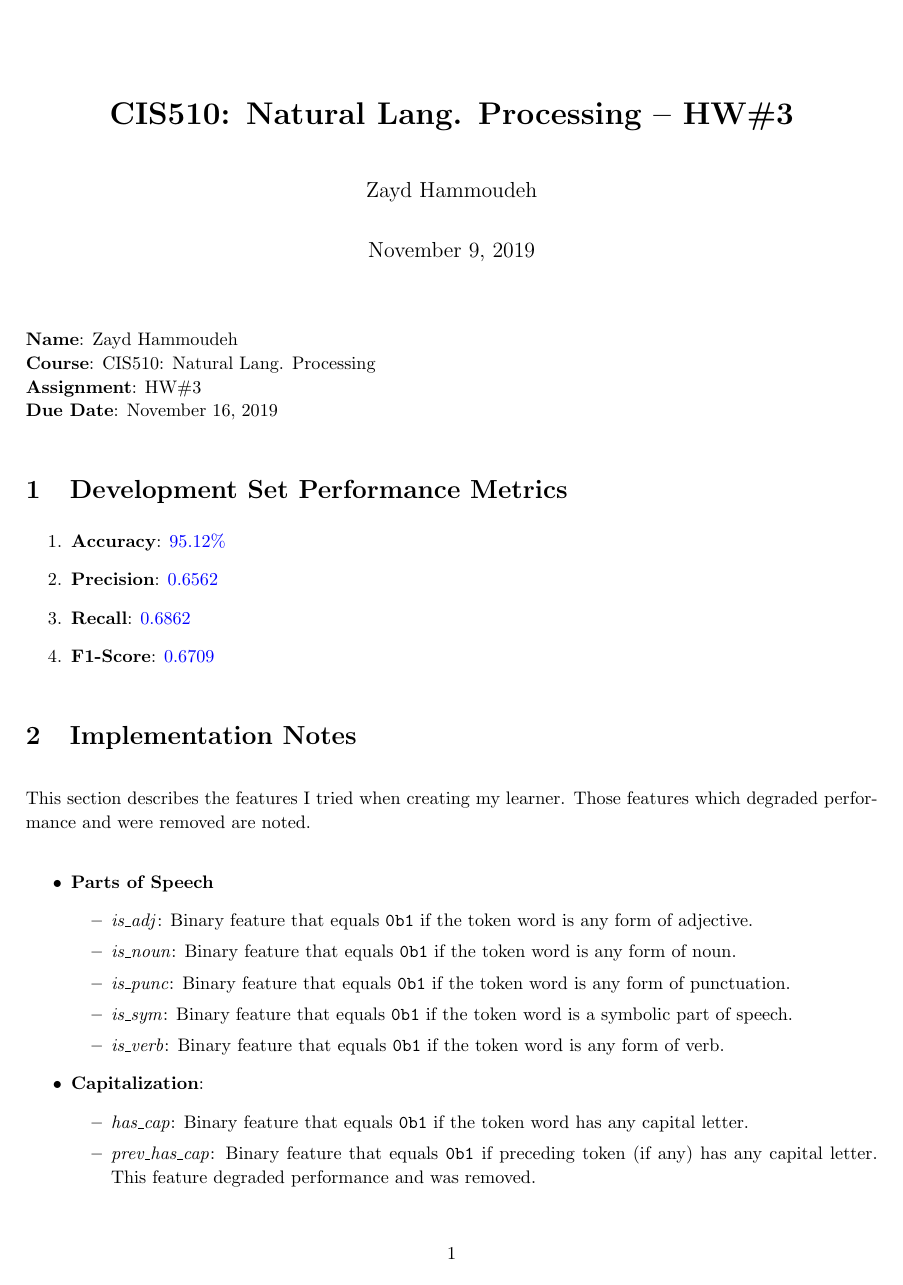
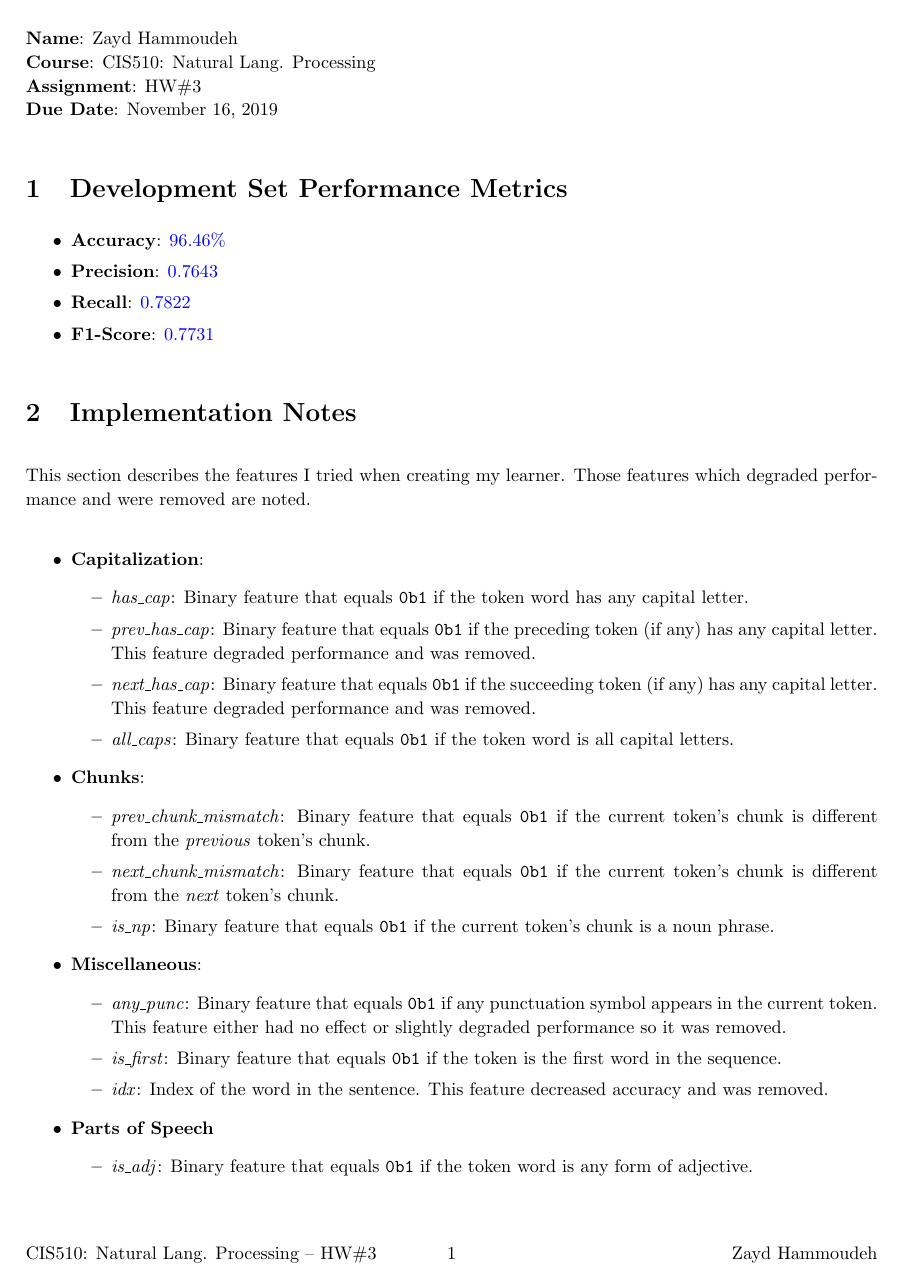
Before and after one commit to ZaydH/cis510_nlp, a LaTeX problem sheet (hw/hw03/tex/hw03.tex): page 1 of 3. Compiled offline with pdfLaTeX.

Commit message:
HW03: First complete draft of write-up

```diff
--- a/hw/hw03/tex/hw03.tex
+++ b/hw/hw03/tex/hw03.tex
@@ -157,28 +157,44 @@
 
   \section{Development Set Performance Metrics}
 
-  \begin{enumerate}
-    \item \textbf{Accuracy}: \blue{95.12\%}
-    \item \textbf{Precision}: \blue{0.6562}
-    \item \textbf{Recall}: \blue{0.6862}
-    \item \textbf{F1-Score}: \blue{0.6709}
-  \end{enumerate}
+  \begin{itemize}
+    \setlength{\itemsep}{0pt}
+    \item \textbf{Accuracy}: \blue{96.46\%}
+    \item \textbf{Precision}: \blue{0.7643}
+    \item \textbf{Recall}: \blue{0.7822}
+    \item \textbf{F1-Score}: \blue{0.7731}
+  \end{itemize}
 
   \section{Implementation Notes}
 
   This section describes the features I tried when creating my learner.  Those features which degraded performance and were removed are noted.
 
   \begin{itemize}
+    \item \textbf{Capitalization}:
+      \begin{itemize}
+        \item \textit{has\_cap}: Binary feature that equals \texttt{0b1} if the token word has any capital letter.
+        \item \textit{prev\_has\_cap}: Binary feature that equals \texttt{0b1} if the preceding token (if any) has any capital letter. This feature degraded performance and was removed.
+        \item \textit{next\_has\_cap}: Binary feature that equals \texttt{0b1} if the succeeding token (if any) has any capital letter. This feature degraded performance and was removed.
+        \item \textit{all\_caps}: Binary feature that equals \texttt{0b1} if the token word is all capital letters.
+      \end{itemize}
+    \item \textbf{Chunks}:
+      \begin{itemize}
+        \item \textit{prev\_chunk\_mismatch}: Binary feature that equals \texttt{0b1} if the current token's chunk is different from the \textit{previous} token's chunk.
+        \item \textit{next\_chunk\_mismatch}: Binary feature that equals \texttt{0b1} if the current token's chunk is different from the \textit{next} token's chunk.
+        \item \textit{is\_np}: Binary feature that equals \texttt{0b1} if the current token's chunk is a noun phrase.
+      \end{itemize}
+    \item \textbf{Miscellaneous}:
+      \begin{itemize}
+        \item \textit{any\_punc}: Binary feature that equals \texttt{0b1} if any punctuation symbol appears in the current token.  This feature either had no effect or slightly degraded performance so it was removed.
+        \item \textit{is\_first}: Binary feature that equals \texttt{0b1} if the token is the first word in the sequence.
+        \item \textit{idx}: Index of the word in the sentence.  This feature decreased accuracy and was removed.
+      \end{itemize}
     \item \textbf{Parts of Speech}
       \begin{itemize}
         \item \textit{is\_adj}: Binary feature that equals \texttt{0b1} if the token word is any form of adjective.
+        \item \textit{is\_dig}: Binary feature that equals \texttt{0b1} if the token word is a digit.  This feature did not improve performance and was removed.
+        \item \textit{is\_fw}: Binary feature that equals \texttt{0b1} if the token is a foreign word.  This feature either had no effect or slightly degraded performance so it was removed.
         \item \textit{is\_noun}: Binary feature that equals \texttt{0b1} if the token word is any form of noun.
         \item \textit{is\_punc}: Binary feature that equals \texttt{0b1} if the token word is any form of punctuation.
-        \item \textit{is\_sym}: Binary feature that equals \texttt{0b1} if the token word is a symbolic part of speech.
+        \item \textit{is\_sym}: Binary feature that equals \texttt{0b1} if the token word is a symbolic part of speech.  This feature either had no effect or slightly degraded performance so it was removed.
         \item \textit{is\_verb}: Binary feature that equals \texttt{0b1} if the token word is any form of verb.
-      \end{itemize}
-    \item \textbf{Capitalization}:
-      \begin{itemize}
-        \item \textit{has\_cap}: Binary feature that equals \texttt{0b1} if the token word has any capital letter.
-        \item \textit{prev\_has\_cap}: Binary feature that equals \texttt{0b1} if preceding token (if any) has any capital letter. This feature degraded performance and was removed.
-        \item \textit{next\_has\_cap}: Binary feature that equals \texttt{0b1} if succeeding token (if any) has any capital letter. This feature degraded performance and was removed.
@@ -189,4 +201,3 @@
-        \item \textit{idx}: Index of the word in the sentence.  This feature decreased accuracy and was removed.
       \end{itemize}
   \end{itemize}
 
```
Also changed, not shown: hw/hw03/tex/hw03.tex (19 more changed lines), 1 other file.
